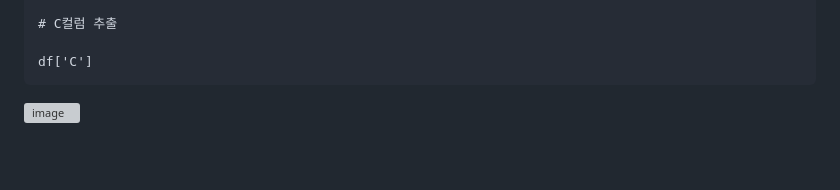
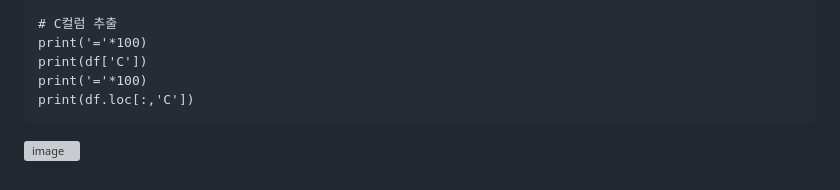
Before and after one commit to sw-dreamer/Bigdata19, a Markdown page: 09. 웹 크로링 및 인공지능/03. pandas.md, the part around the change printed below. Drawn GitHub-style; blank space fills up the shorter version; grey boxes are pictures that could not be loaded.

````diff
--- a/09. 웹 크로링 및 인공지능/03. pandas.md
+++ b/09. 웹 크로링 및 인공지능/03. pandas.md
@@ -1081,6 +1081,8 @@ df = pd.DataFrame(
 )
 
 # C컬럼 추출
-
-df['C']
+print('='*100)
+print(df['C'])
+print('='*100)
+print(df.loc[:,'C'])
 ```
````
Also changed, not shown: other parts of 09. 웹 크로링 및 인공지능/03. pandas.md (+1 -1 lines).
